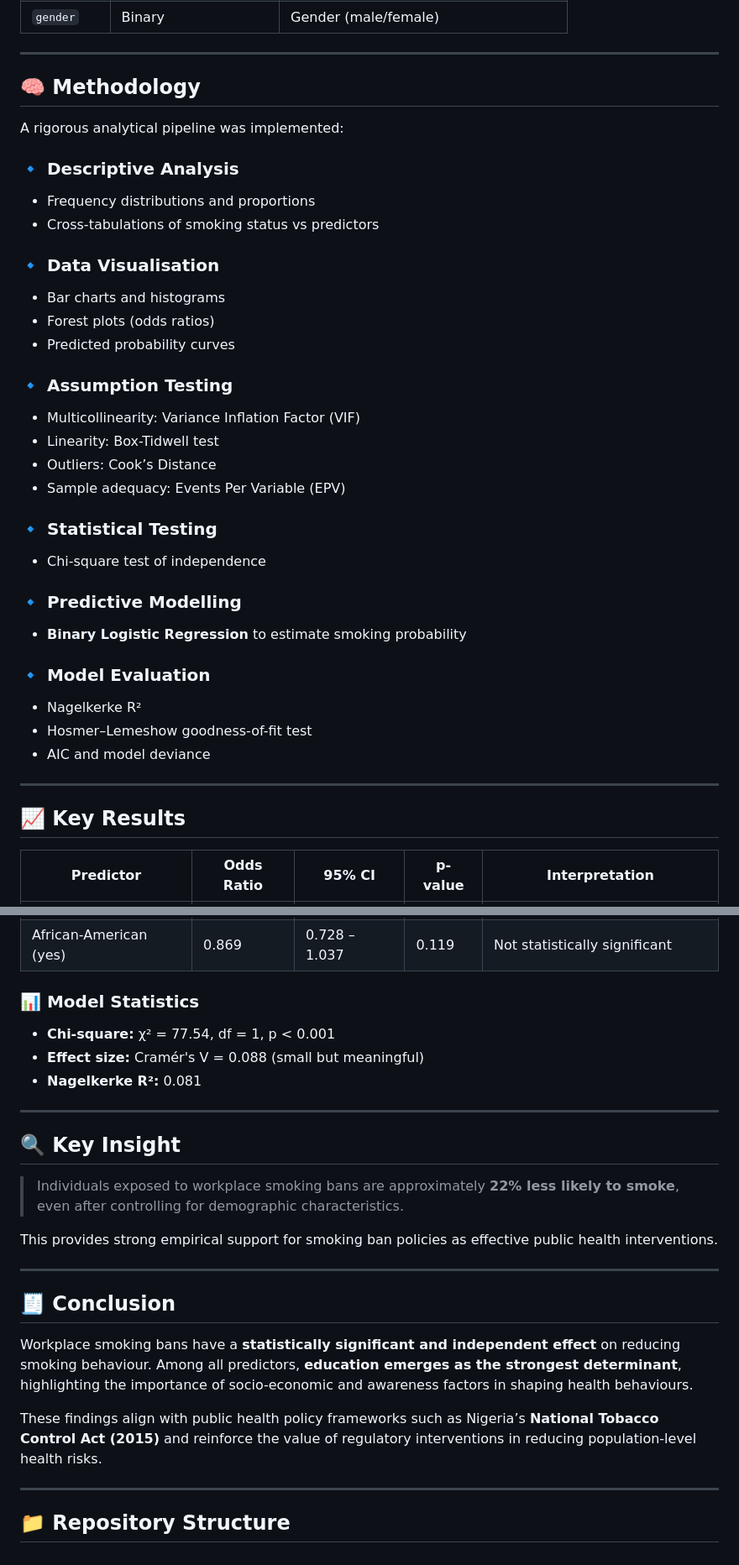
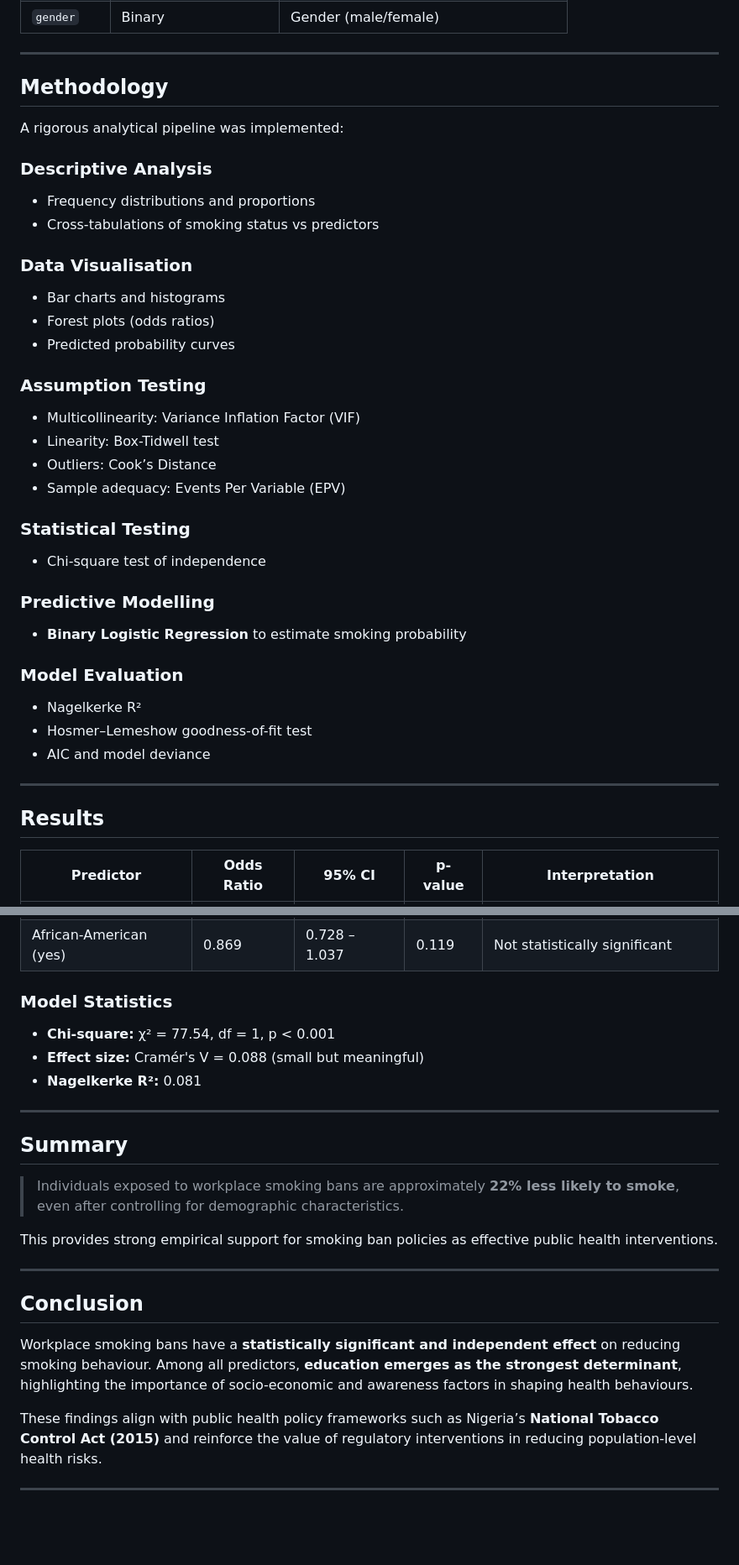
Before and after one commit to JosephJeremiah/smoking-ban-analysis, a Markdown page: README.md, 2 parts joined by grey strips. Shown at 84% size. Drawn GitHub-style; blank space fills up the shorter version.

```diff
--- a/README.md
+++ b/README.md
@@ -30,39 +30,39 @@ The dataset contains **10,000 observations** with no missing values, ensuring hi
 
 ---
 
-## 🧠 Methodology
+## Methodology
 
 A rigorous analytical pipeline was implemented:
 
-### 🔹 Descriptive Analysis
+###  Descriptive Analysis
 - Frequency distributions and proportions
 - Cross-tabulations of smoking status vs predictors
 
-### 🔹 Data Visualisation
+###  Data Visualisation
 - Bar charts and histograms
 - Forest plots (odds ratios)
 - Predicted probability curves
 
-### 🔹 Assumption Testing
+###  Assumption Testing
 - Multicollinearity: Variance Inflation Factor (VIF)
 - Linearity: Box-Tidwell test
 - Outliers: Cook’s Distance
 - Sample adequacy: Events Per Variable (EPV)
 
-### 🔹 Statistical Testing
+###  Statistical Testing
 - Chi-square test of independence
 
-### 🔹 Predictive Modelling
+###  Predictive Modelling
 - **Binary Logistic Regression** to estimate smoking probability
 
-### 🔹 Model Evaluation
+###  Model Evaluation
 - Nagelkerke R²
 - Hosmer–Lemeshow goodness-of-fit test
 - AIC and model deviance
 
 ---
 
-## 📈 Key Results
+## Results
 
 | Predictor | Odds Ratio | 95% CI | p-value | Interpretation |
 |-----------|-----------|--------|---------|----------------|
@@ -73,14 +73,14 @@ A rigorous analytical pipeline was implemented:
 | Age | 0.992 | 0.988 – 0.996 | < 0.001 | 0.8% lower odds per year |
 | African-American (yes) | 0.869 | 0.728 – 1.037 | 0.119 | Not statistically significant |
 
-### 📊 Model Statistics
+### Model Statistics
 - **Chi-square:** χ² = 77.54, df = 1, p < 0.001
 - **Effect size:** Cramér's V = 0.088 (small but meaningful)
 - **Nagelkerke R²:** 0.081
 
 ---
 
-## 🔍 Key Insight
+## Summary
 
 > Individuals exposed to workplace smoking bans are approximately **22% less likely to smoke**, even after controlling for demographic characteristics.
 
@@ -88,12 +88,10 @@ This provides strong empirical support for smoking ban policies as effective pub
 
 ---
 
-## 🧾 Conclusion
+## Conclusion
 
 Workplace smoking bans have a **statistically significant and independent effect** on reducing smoking behaviour. Among all predictors, **education emerges as the strongest determinant**, highlighting the importance of socio-economic and awareness factors in shaping health behaviours.
 
 These findings align with public health policy frameworks such as Nigeria’s **National Tobacco Control Act (2015)** and reinforce the value of regulatory interventions in reducing population-level health risks.
 
 ---
-
-## 📁 Repository Structure
```
Also changed, not shown: other parts of README.md (+2 -2 lines).
